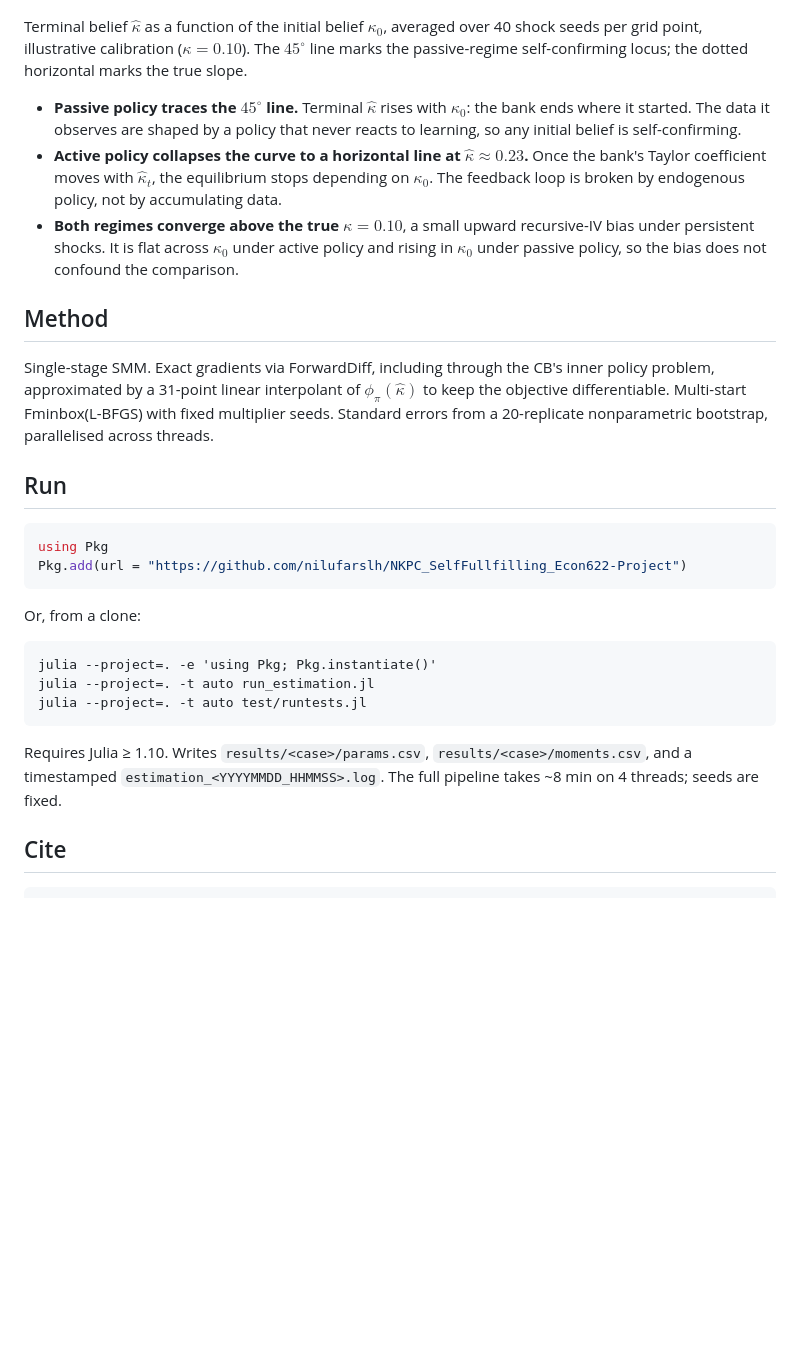
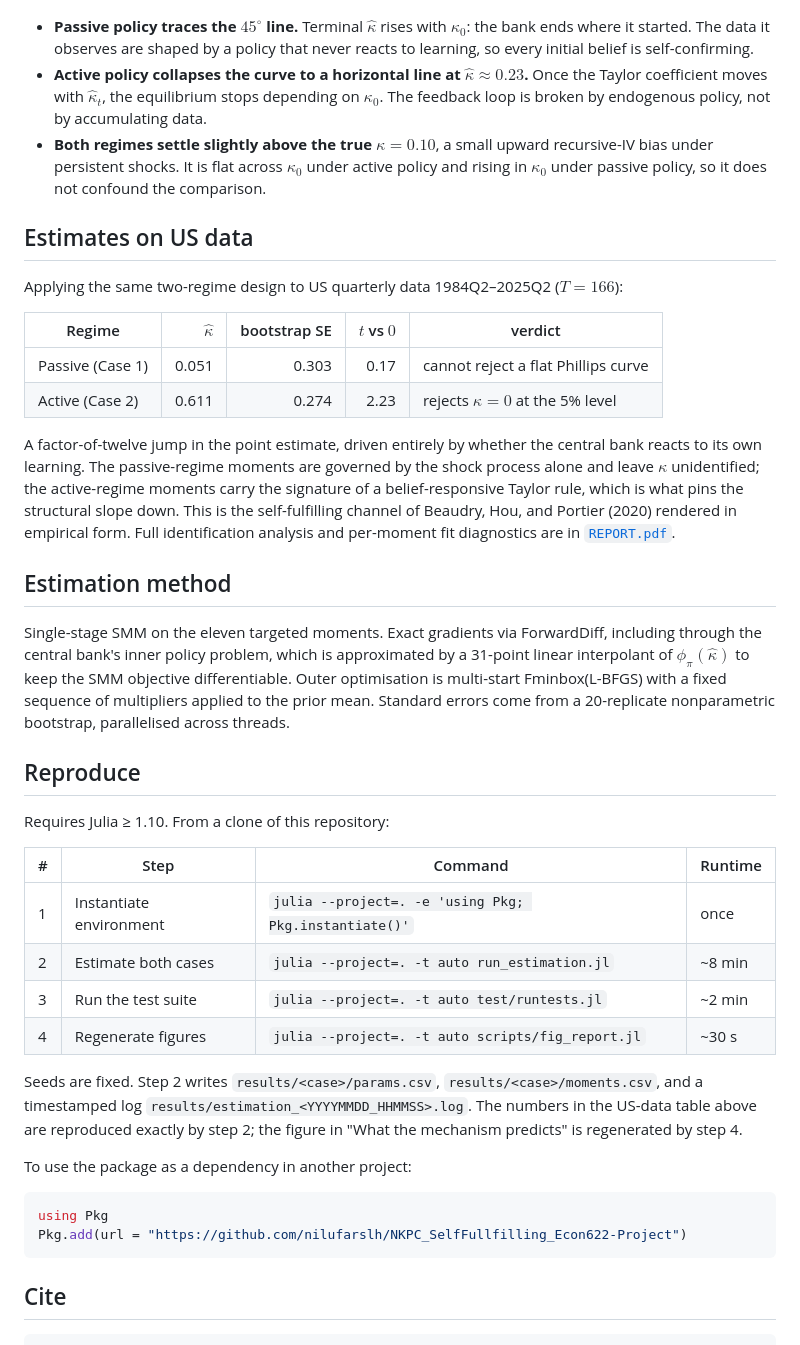
Before and after one commit to nilufarslh/NKPC_SelfFullfilling_Econ622-Project, a Markdown page: README.md, the part around one of its changes. Rendered like a GitHub page; blank space fills up the shorter version.

````diff
--- a/README.md
+++ b/README.md
@@ -52,32 +54,44 @@ Both normalise $\theta_y = 1$, calibrate $\theta_r = 0.3$, and estimate seven st
   <img src="results/figures/fig_self_fulfilling_calibrated.png" width="760" alt="Terminal κ̂ as a function of initial belief κ₀ at the illustrative calibration (κ = 0.10)."/>
 </p>
 
-Terminal belief $\hat\kappa$ as a function of the initial belief $\kappa_0$, averaged over 40 shock seeds per grid point, illustrative calibration ($\kappa = 0.10$). The $45^\circ$ line marks the passive-regime self-confirming locus; the dotted horizontal marks the true slope.
+- **Passive policy traces the $45^\circ$ line.** Terminal $\hat\kappa$ rises with $\kappa_0$: the bank ends where it started. The data it observes are shaped by a policy that never reacts to learning, so every initial belief is self-confirming.
+- **Active policy collapses the curve to a horizontal line at $\hat\kappa \approx 0.23$.** Once the Taylor coefficient moves with $\hat\kappa_t$, the equilibrium stops depending on $\kappa_0$. The feedback loop is broken by endogenous policy, not by accumulating data.
+- **Both regimes settle slightly above the true $\kappa = 0.10$**, a small upward recursive-IV bias under persistent shocks. It is flat across $\kappa_0$ under active policy and rising in $\kappa_0$ under passive policy, so it does not confound the comparison.
 
-- **Passive policy traces the $45^\circ$ line.** Terminal $\hat\kappa$ rises with $\kappa_0$: the bank ends where it started. The data it observes are shaped by a policy that never reacts to learning, so any initial belief is self-confirming.
-- **Active policy collapses the curve to a horizontal line at $\hat\kappa \approx 0.23$.** Once the bank's Taylor coefficient moves with $\hat\kappa_t$, the equilibrium stops depending on $\kappa_0$. The feedback loop is broken by endogenous policy, not by accumulating data.
-- **Both regimes converge above the true $\kappa = 0.10$**, a small upward recursive-IV bias under persistent shocks. It is flat across $\kappa_0$ under active policy and rising in $\kappa_0$ under passive policy, so the bias does not confound the comparison.
+## Estimates on US data
 
-## Method
+Applying the same two-regime design to US quarterly data 1984Q2–2025Q2 ($T = 166$):
 
-Single-stage SMM. Exact gradients via ForwardDiff, including through the CB's inner policy problem, approximated by a 31-point linear interpolant of $\phi_\pi(\hat\kappa)$ to keep the objective differentiable. Multi-start Fminbox(L-BFGS) with fixed multiplier seeds. Standard errors from a 20-replicate nonparametric bootstrap, parallelised across threads.
+| Regime              | $\hat\kappa$ | bootstrap SE | $t$ vs $0$ | verdict                              |
+|---------------------|-------------:|-------------:|-----------:|--------------------------------------|
+| Passive (Case 1)    |        0.051 |        0.303 |       0.17 | cannot reject a flat Phillips curve |
+| Active (Case 2)     |        0.611 |        0.274 |       2.23 | rejects $\kappa = 0$ at the 5% level |
 
-## Run
+A factor-of-twelve jump in the point estimate, driven entirely by whether the central bank reacts to its own learning. The passive-regime moments are governed by the shock process alone and leave $\kappa$ unidentified; the active-regime moments carry the signature of a belief-responsive Taylor rule, which is what pins the structural slope down. This is the self-fulfilling channel of Beaudry, Hou, and Portier (2020) rendered in empirical form. Full identification analysis and per-moment fit diagnostics are in [`REPORT.pdf`](REPORT.pdf).
+
+## Estimation method
+
+Single-stage SMM on the eleven targeted moments. Exact gradients via ForwardDiff, including through the central bank's inner policy problem, which is approximated by a 31-point linear interpolant of $\phi_\pi(\hat\kappa)$ to keep the SMM objective differentiable. Outer optimisation is multi-start Fminbox(L-BFGS) with a fixed sequence of multipliers applied to the prior mean. Standard errors come from a 20-replicate nonparametric bootstrap, parallelised across threads.
+
+## Reproduce
+
+Requires Julia ≥ 1.10. From a clone of this repository:
+
+| # | Step                     | Command                                                         | Runtime |
+|---|--------------------------|-----------------------------------------------------------------|---------|
+| 1 | Instantiate environment  | `julia --project=. -e 'using Pkg; Pkg.instantiate()'`           | once    |
+| 2 | Estimate both cases      | `julia --project=. -t auto run_estimation.jl`                   | ~8 min  |
+| 3 | Run the test suite       | `julia --project=. -t auto test/runtests.jl`                    | ~2 min  |
+| 4 | Regenerate figures       | `julia --project=. -t auto scripts/fig_report.jl`               | ~30 s   |
+
+Seeds are fixed. Step 2 writes `results/<case>/params.csv`, `results/<case>/moments.csv`, and a timestamped log `results/estimation_<YYYYMMDD_HHMMSS>.log`. The numbers in the US-data table above are reproduced exactly by step 2; the figure in "What the mechanism predicts" is regenerated by step 4.
+
+To use the package as a dependency in another project:
 
 ```julia
 using Pkg
 Pkg.add(url = "https://github.com/nilufarslh/NKPC_SelfFullfilling_Econ622-Project")
 ```
-
-Or, from a clone:
-
-```
-julia --project=. -e 'using Pkg; Pkg.instantiate()'
-julia --project=. -t auto run_estimation.jl
-julia --project=. -t auto test/runtests.jl
-```
-
-Requires Julia ≥ 1.10. Writes `results/<case>/params.csv`, `results/<case>/moments.csv`, and a timestamped `estimation_<YYYYMMDD_HHMMSS>.log`. The full pipeline takes ~8 min on 4 threads; seeds are fixed.
 
 ## Cite
 
````
Also changed, not shown: other parts of README.md (+30 -28 lines).
